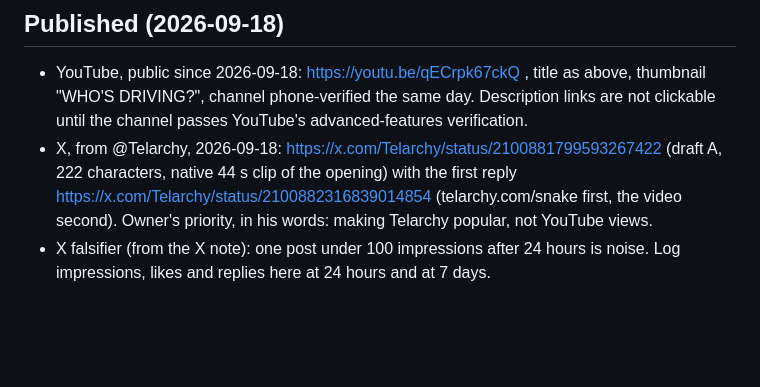
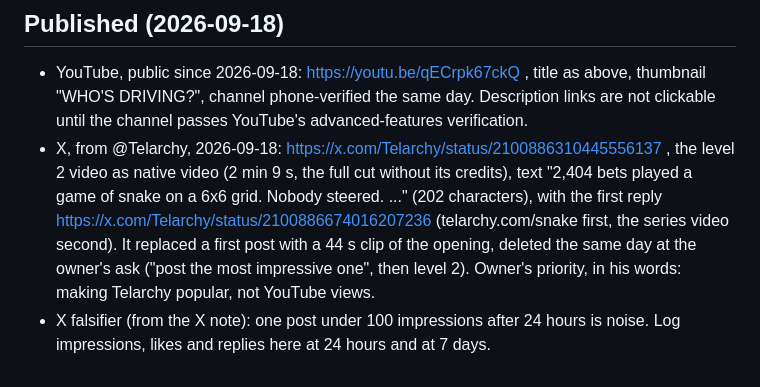
Before and after one commit to Reblexis/telarchy-snake, a Markdown page: notes/level-video-titles.md, the part around the change. Drawn GitHub-style; blank space fills up the shorter version.

Commit message:
Notes: the X post is now the level 2 video
Co-Authored-By: Claude Fable 5.1 <noreply@anthropic.com>

```diff
--- a/notes/level-video-titles.md
+++ b/notes/level-video-titles.md
@@ -96,9 +96,12 @@ and the next move is where it gets posted, not rewording it. Log the real number
 - YouTube, public since 2026-09-18: https://youtu.be/qECrpk67ckQ , title as above, thumbnail
   "WHO'S DRIVING?", channel phone-verified the same day. Description links are not
   clickable until the channel passes YouTube's advanced-features verification.
-- X, from @Telarchy, 2026-09-18: https://x.com/Telarchy/status/2100881799593267422 (draft A,
-  222 characters, native 44 s clip of the opening) with the first reply
-  https://x.com/Telarchy/status/2100882316839014854 (telarchy.com/snake first, the video
-  second). Owner's priority, in his words: making Telarchy popular, not YouTube views.
+- X, from @Telarchy, 2026-09-18: https://x.com/Telarchy/status/2100886310445556137 , the
+  level 2 video as native video (2 min 9 s, the full cut without its credits), text "2,404
+  bets played a game of snake on a 6x6 grid. Nobody steered. ..." (202 characters), with the
+  first reply https://x.com/Telarchy/status/2100886674016207236 (telarchy.com/snake first,
+  the series video second). It replaced a first post with a 44 s clip of the opening,
+  deleted the same day at the owner's ask ("post the most impressive one", then level 2).
+  Owner's priority, in his words: making Telarchy popular, not YouTube views.
 - X falsifier (from the X note): one post under 100 impressions after 24 hours is noise.
   Log impressions, likes and replies here at 24 hours and at 7 days.
```
